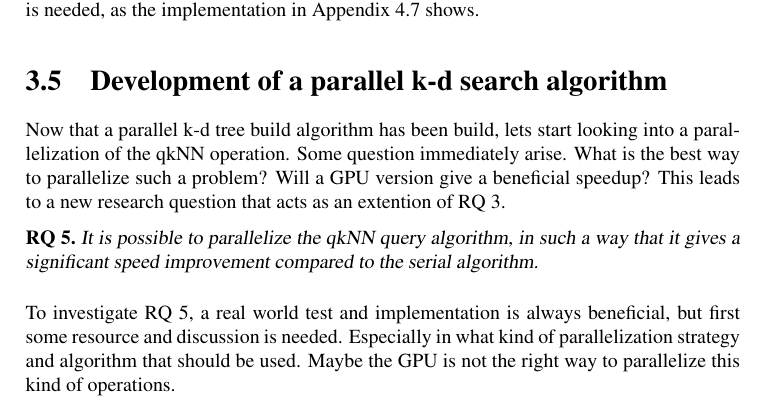
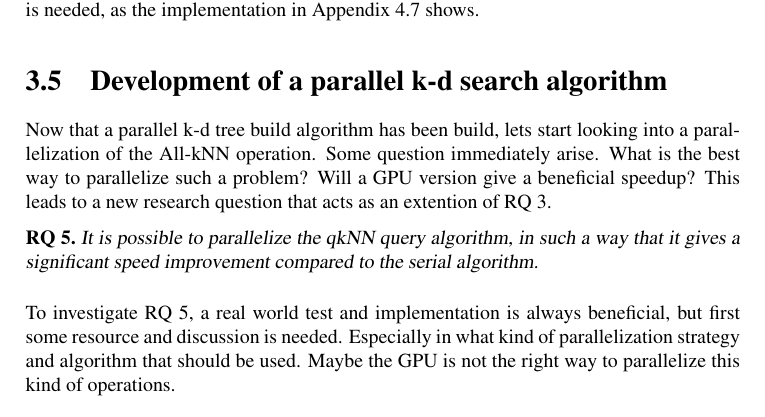
Before and after one commit to hgranlund/tsi-gpgpu, a LaTeX thesis (report/tex/main.tex, which reads report/tex/development_of_a_parallel_kd_search_algorithm.tex): part of page 50 of 69, cut so that both start at the same text. Compiled offline with pdfLaTeX.

Commit message:
changed qknn to All-kNN

```diff
--- a/report/tex/development_of_a_parallel_kd_search_algorithm.tex
+++ b/report/tex/development_of_a_parallel_kd_search_algorithm.tex
@@ -5,7 +5,7 @@
 
 % Antar begreper qknn har blitt intodusert
 
-Now that a parallel k-d tree build algorithm has been build, lets start looking into a parallelization of the qkNN operation. Some question immediately arise. What is the best way to parallelize such a problem? Will a GPU version give a beneficial speedup? This leads to a new research question that acts as an extention of RQ~\ref{rq:serial-kd-tree}.
+Now that a parallel k-d tree build algorithm has been build, lets start looking into a parallelization of the All-kNN operation. Some question immediately arise. What is the best way to parallelize such a problem? Will a GPU version give a beneficial speedup? This leads to a new research question that acts as an extention of RQ~\ref{rq:serial-kd-tree}.
 
 
 \begin{myrq}
```
